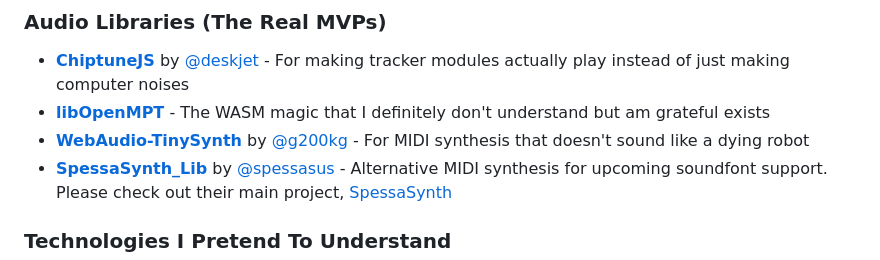
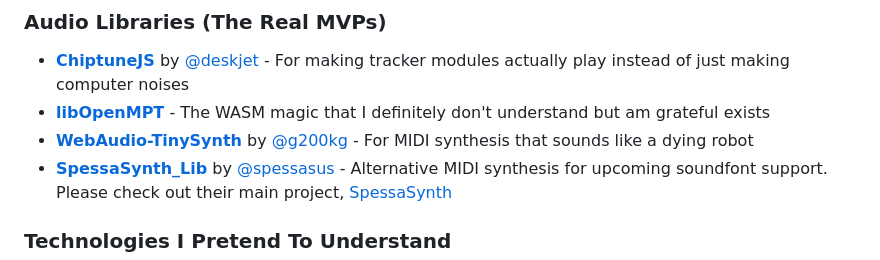
Before and after one commit to SomeShr1mp/FusionPlayer, a Markdown page: README.md, the part around the change. Drawn GitHub-style.

Commit message:
Update README.md
lol

```diff
--- a/README.md
+++ b/README.md
@@ -35,7 +35,7 @@ Since I'm basically just duct-taping other people's brilliant work together:
 ### Audio Libraries (The Real MVPs)
 - **[ChiptuneJS](https://github.com/deskjet/chiptune2.js)** by [@deskjet](https://github.com/deskjet) - For making tracker modules actually play instead of just making computer noises
 - **[libOpenMPT](https://lib.openmpt.org/)** - The WASM magic that I definitely don't understand but am grateful exists
-- **[WebAudio-TinySynth](https://github.com/g200kg/webaudio-tinysynth)** by [@g200kg](https://github.com/g200kg) - For MIDI synthesis that doesn't sound like a dying robot
+- **[WebAudio-TinySynth](https://github.com/g200kg/webaudio-tinysynth)** by [@g200kg](https://github.com/g200kg) - For MIDI synthesis that sounds like a dying robot
 - **[SpessaSynth_Lib](https://github.com/spessasus/spessasynth_lib)** by [@spessasus](https://github.com/spessasus) - Alternative MIDI synthesis for upcoming soundfont support. Please check out their main project, [SpessaSynth](https://github.com/spessasus/SpessaSynth)
 
 ### Technologies I Pretend To Understand
```
